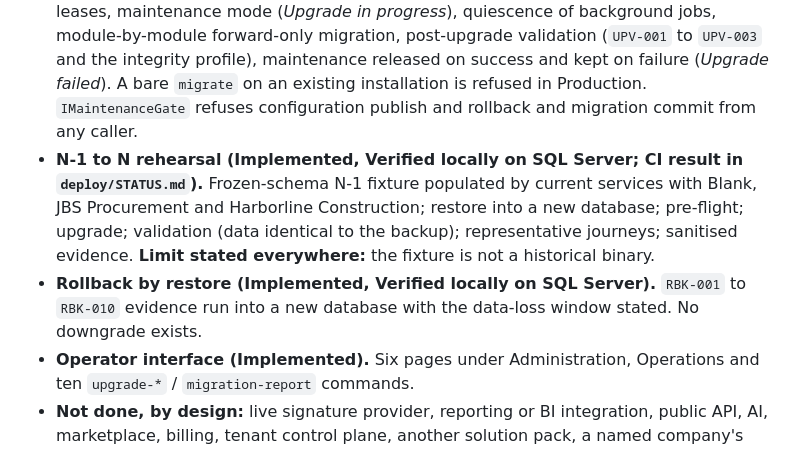
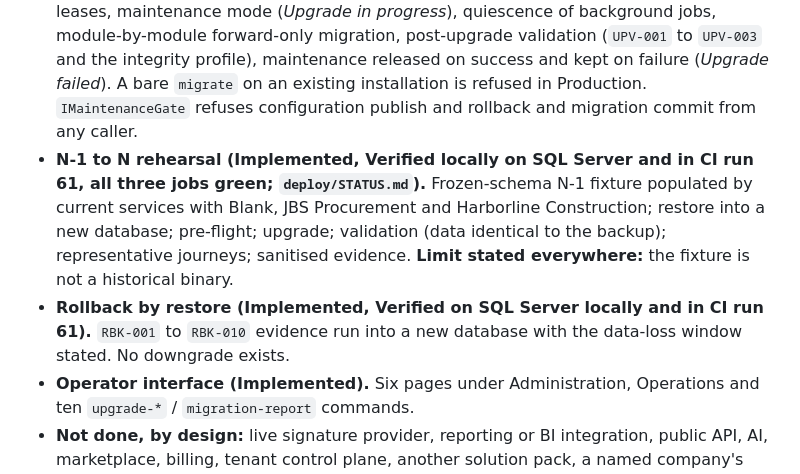
Before and after one commit to Jeffa90/ContractMGMT, a Markdown page: TASKS.md, the part around the change. GitHub-like rendering.

Commit message:
OPS-02: record CI run 61 (all three jobs green, including the N-1 to N rehearsal and container smoke test)
Documentation only.

Co-Authored-By: Claude Sonnet 5.5 <noreply@anthropic.com>
Claude-Session: https://claude.ai/code/session_018EW9hcHPNDHUHBE9W6kocL

```diff
--- a/TASKS.md
+++ b/TASKS.md
@@ -17,8 +17,8 @@ Dependency-driven roadmap. Narrative, sequencing logic and milestone gates: `doc
 * **Upgrade manifest and migration safety (Implemented).** Frozen baseline ledger for 1.0.0, release notes, migration review register and a deterministic, SHA-256-hashed manifest (1.0.0 to 1.1.0) embedded in the build; per-migration checksums from the generated SQL; categories (Destructive, DataRewrite, SchemaAlteration, IndexOrConstraint, RowLevelSecurity, RawSql); reviews required for the first three; `ops.MigrationRecord` (additive migration `AddMigrationRecords`, with row-level security). Platform version 1.1.0.
 * **Pre-flight (Implemented).** Stable codes `UPF-nnn` and `UPM-nnn`; outcomes Ready, Ready with warnings, Blocked, Not Verified; fails closed; state detection (Empty, AtSource, AtTarget, Partial, Ahead, Inconsistent); recorded-checksum and schema-drift checks (SQL Server); verified-backup, backup-age, backup-version and data-loss-window checks; maintenance and operations-in-progress; module probes for packs, published configuration, in-flight lifecycle work, saved views, outbox and committing migration batches.
 * **Upgrade execution (Implemented, SQL Server).** Typed words naming both versions, recent sign-in, `operations.upgrade` (new; 94 permissions in all), recovery and upgrade leases, maintenance mode (*Upgrade in progress*), quiescence of background jobs, module-by-module forward-only migration, post-upgrade validation (`UPV-001` to `UPV-003` and the integrity profile), maintenance released on success and kept on failure (*Upgrade failed*). A bare `migrate` on an existing installation is refused in Production. `IMaintenanceGate` refuses configuration publish and rollback and migration commit from any caller.
-* **N-1 to N rehearsal (Implemented, Verified locally on SQL Server; CI result in `deploy/STATUS.md`).** Frozen-schema N-1 fixture populated by current services with Blank, JBS Procurement and Harborline Construction; restore into a new database; pre-flight; upgrade; validation (data identical to the backup); representative journeys; sanitised evidence. **Limit stated everywhere:** the fixture is not a historical binary.
-* **Rollback by restore (Implemented, Verified locally on SQL Server).** `RBK-001` to `RBK-010` evidence run into a new database with the data-loss window stated. No downgrade exists.
+* **N-1 to N rehearsal (Implemented, Verified locally on SQL Server and in CI run 61, all three jobs green; `deploy/STATUS.md`).** Frozen-schema N-1 fixture populated by current services with Blank, JBS Procurement and Harborline Construction; restore into a new database; pre-flight; upgrade; validation (data identical to the backup); representative journeys; sanitised evidence. **Limit stated everywhere:** the fixture is not a historical binary.
+* **Rollback by restore (Implemented, Verified on SQL Server locally and in CI run 61).** `RBK-001` to `RBK-010` evidence run into a new database with the data-loss window stated. No downgrade exists.
 * **Operator interface (Implemented).** Six pages under Administration, Operations and ten `upgrade-*` / `migration-report` commands.
 * **Not done, by design:** live signature provider, reporting or BI integration, public API, AI, marketplace, billing, tenant control plane, another solution pack, a named company's production deployment, zero-downtime or mixed-version operation. IIS and Azure remain Not Verified. A previous-release binary as the N-1 source is Future.
 * **First incomplete product task (list order):** INT-03's live e-signature adapter (unchanged; out of scope). **First incomplete operational task:** OPS-03's remaining panels (certificates, outbox, jobs).
```
Also changed, not shown: deploy/STATUS.md (+1 -0 lines), docs/PROJECT_STATUS.md (+1 -0 lines).
